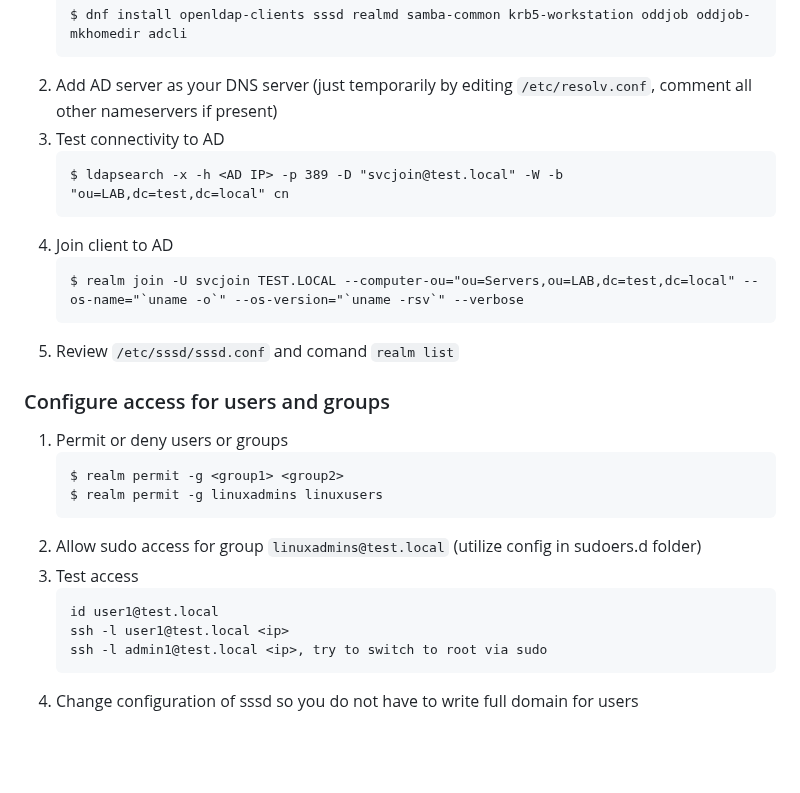
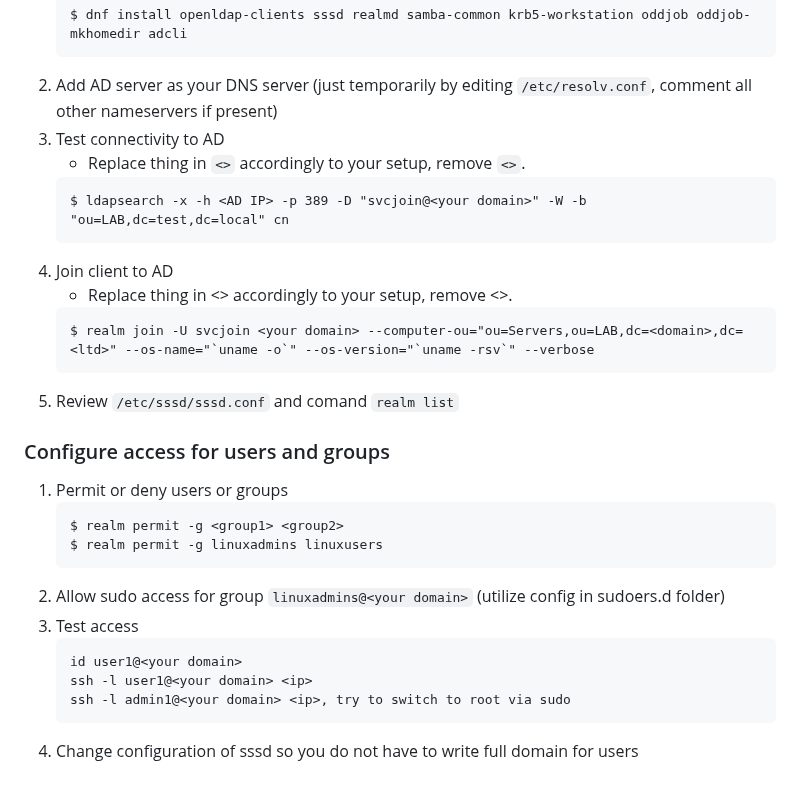
Before and after one commit to OndraLipo/students-workshops, a Markdown page: praxe-v-TE/praxe_4_rocnik/ad-join.md, the part around the change. Rendered like a GitHub page; blank space fills up the shorter version.

Commit message:
added variables

````diff
--- a/praxe-v-TE/praxe_4_rocnik/ad-join.md
+++ b/praxe-v-TE/praxe_4_rocnik/ad-join.md
@@ -104,12 +104,14 @@ Abreviations:
     ```
 2. Add AD server as your DNS server (just temporarily by editing `/etc/resolv.conf`, comment all other nameservers if present)
 3. Test connectivity to AD
+    - Replace thing in `<>` accordingly to your setup, remove `<>`.
     ```
-    $ ldapsearch -x -h <AD IP> -p 389 -D "svcjoin@test.local" -W -b "ou=LAB,dc=test,dc=local" cn
+    $ ldapsearch -x -h <AD IP> -p 389 -D "svcjoin@<your domain>" -W -b "ou=LAB,dc=test,dc=local" cn
     ```
 4. Join client to AD
+    - Replace thing in <> accordingly to your setup, remove <>.
     ```
-    $ realm join -U svcjoin TEST.LOCAL --computer-ou="ou=Servers,ou=LAB,dc=test,dc=local" --os-name="`uname -o`" --os-version="`uname -rsv`" --verbose
+    $ realm join -U svcjoin <your domain> --computer-ou="ou=Servers,ou=LAB,dc=<domain>,dc=<ltd>" --os-name="`uname -o`" --os-version="`uname -rsv`" --verbose
     ```
 5. Review `/etc/sssd/sssd.conf` and comand `realm list`
 
@@ -119,11 +121,11 @@ Abreviations:
     $ realm permit -g <group1> <group2>
     $ realm permit -g linuxadmins linuxusers
     ```
-2. Allow sudo access for group `linuxadmins@test.local` (utilize config in sudoers.d folder)
+2. Allow sudo access for group `linuxadmins@<your domain>` (utilize config in sudoers.d folder)
 3. Test access
     ```
-    id user1@test.local
-    ssh -l user1@test.local <ip>
-    ssh -l admin1@test.local <ip>, try to switch to root via sudo
+    id user1@<your domain>
+    ssh -l user1@<your domain> <ip>
+    ssh -l admin1@<your domain> <ip>, try to switch to root via sudo
     ```
 4. Change configuration of sssd so you do not have to write full domain for users
````
